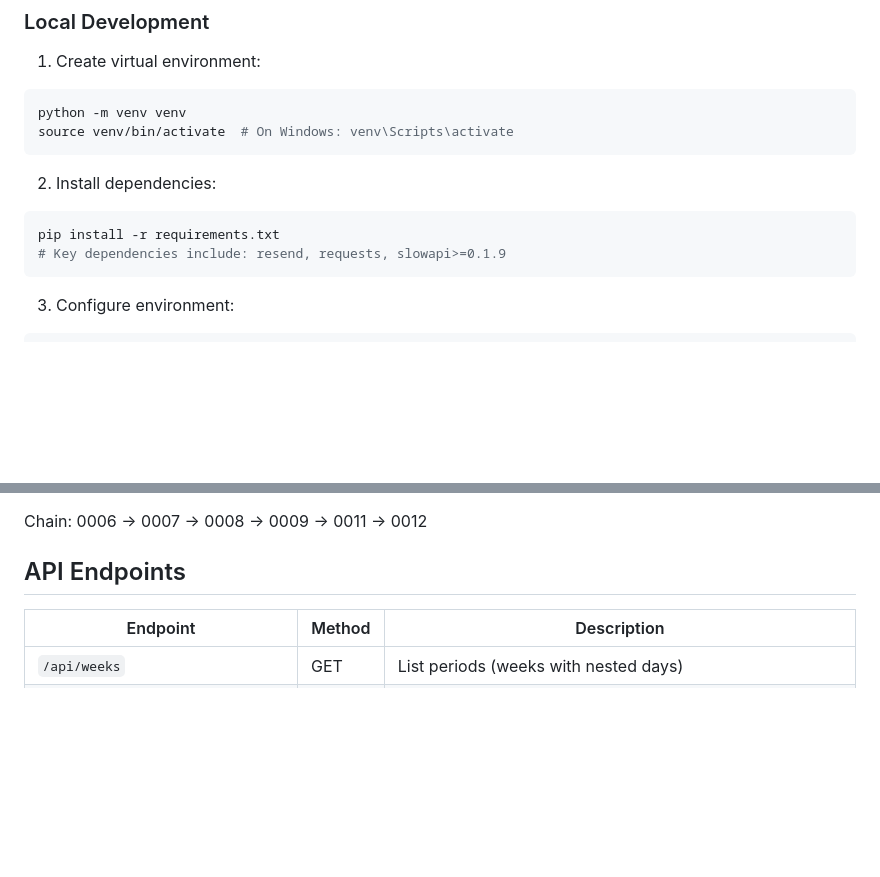
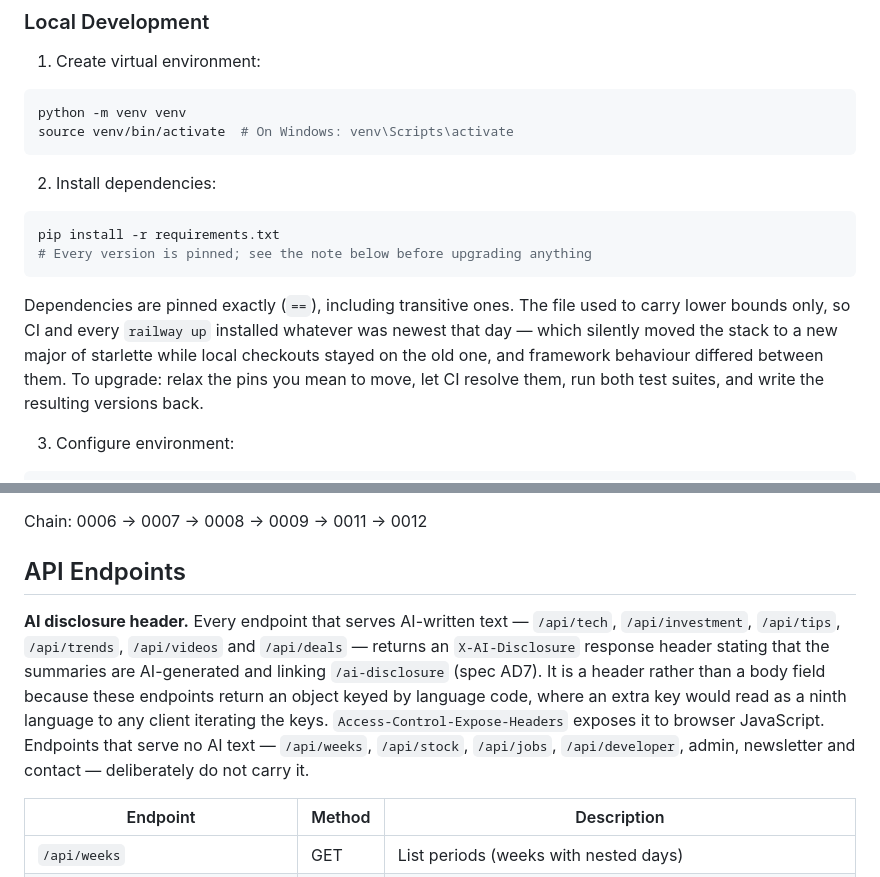
Before and after one commit to Rswcf/DataCube-AI-Space, a Markdown page: ai-hub-backend/README.md, 2 parts joined by grey strips. Rendered like a GitHub page; blank space fills up the shorter version.

````diff
--- a/ai-hub-backend/README.md
+++ b/ai-hub-backend/README.md
@@ -156,8 +156,15 @@ source venv/bin/activate  # On Windows: venv\Scripts\activate
 2. Install dependencies:
 ```bash
 pip install -r requirements.txt
-# Key dependencies include: resend, requests, slowapi>=0.1.9
+# Every version is pinned; see the note below before upgrading anything
 ```
+
+Dependencies are pinned exactly (`==`), including transitive ones. The file used to carry lower bounds
+only, so CI and every `railway up` installed whatever was newest that day — which silently moved the stack
+to a new major of starlette while local checkouts stayed on the old one, and framework behaviour differed
+between them. To upgrade: relax the pins you mean to move, let CI resolve them, run both test suites, and
+write the resulting versions back.
+
 
 3. Configure environment:
 ```bash
@@ -226,6 +233,15 @@ alembic downgrade -1
 Chain: 0006 -> 0007 -> 0008 -> 0009 -> 0011 -> 0012
 
 ## API Endpoints
+
+**AI disclosure header.** Every endpoint that serves AI-written text — `/api/tech`, `/api/investment`,
+`/api/tips`, `/api/trends`, `/api/videos` and `/api/deals` — returns an `X-AI-Disclosure` response header
+stating that the summaries are AI-generated and linking `/ai-disclosure` (spec AD7). It is a header rather
+than a body field because these endpoints return an object keyed by language code, where an extra key would
+read as a ninth language to any client iterating the keys. `Access-Control-Expose-Headers` exposes it to
+browser JavaScript. Endpoints that serve no AI text — `/api/weeks`, `/api/stock`, `/api/jobs`,
+`/api/developer`, admin, newsletter and contact — deliberately do not carry it.
+
 
 | Endpoint | Method | Description |
 |----------|--------|-------------|
````
Also changed, not shown: README.md (+8 -0 lines), docs/monetization-plan.md (+4 -1 lines).
